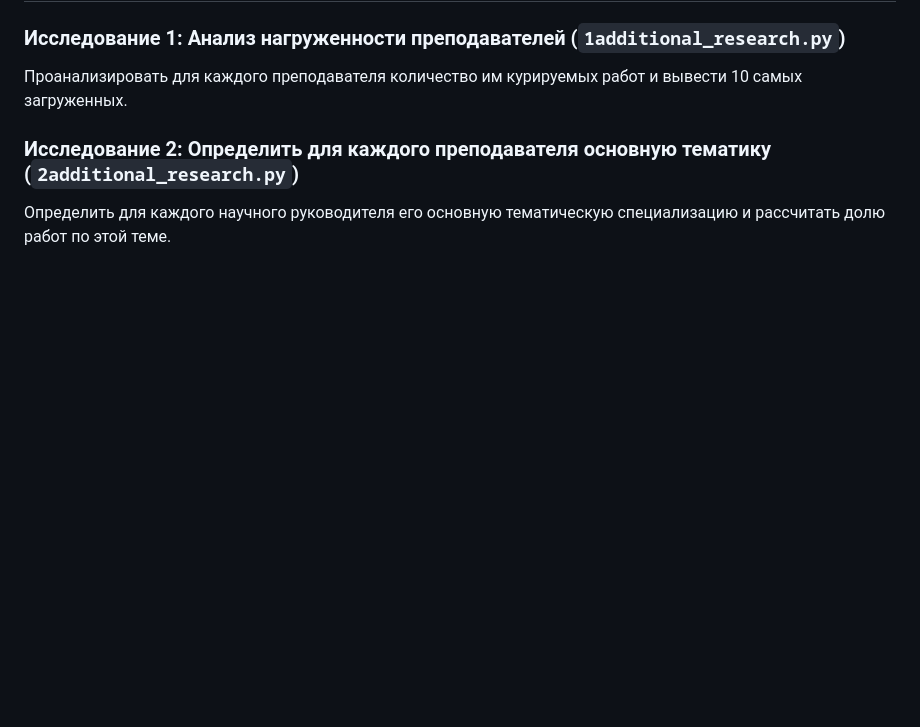
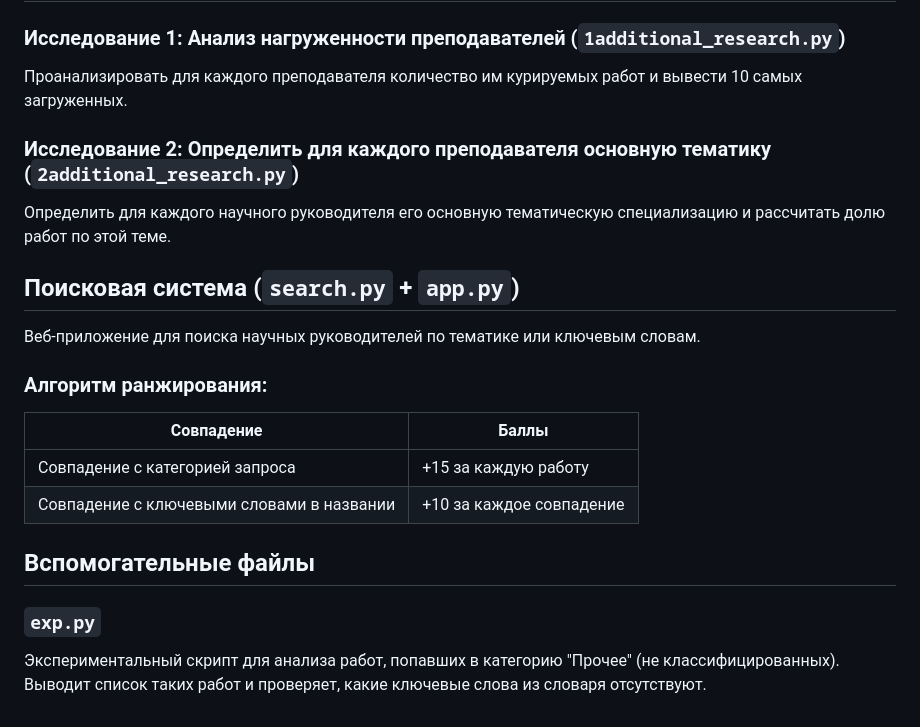
Before and after one commit to Rakhimv/thesis-topic-analysis, a Markdown page: README.md, the part around the change. Rendered like a GitHub page; blank space fills up the shorter version.

Commit message:
Update README with a new functions

```diff
--- a/README.md
+++ b/README.md
@@ -44,3 +44,20 @@
 
 ### Исследование 2: Определить для каждого преподавателя основную тематику (`2additional_research.py`)
 Определить для каждого научного руководителя его основную тематическую специализацию и рассчитать долю работ по этой теме.
+
+## Поисковая система (`search.py` + `app.py`)
+
+Веб-приложение для поиска научных руководителей по тематике или ключевым словам.
+
+### Алгоритм ранжирования:
+
+| Совпадение | Баллы |
+|------------|-------|
+| Совпадение с категорией запроса | +15 за каждую работу |
+| Совпадение с ключевыми словами в названии | +10 за каждое совпадение |
+
+## Вспомогательные файлы
+
+### `exp.py`
+
+Экспериментальный скрипт для анализа работ, попавших в категорию "Прочее" (не классифицированных). Выводит список таких работ и проверяет, какие ключевые слова из словаря отсутствуют.
```
